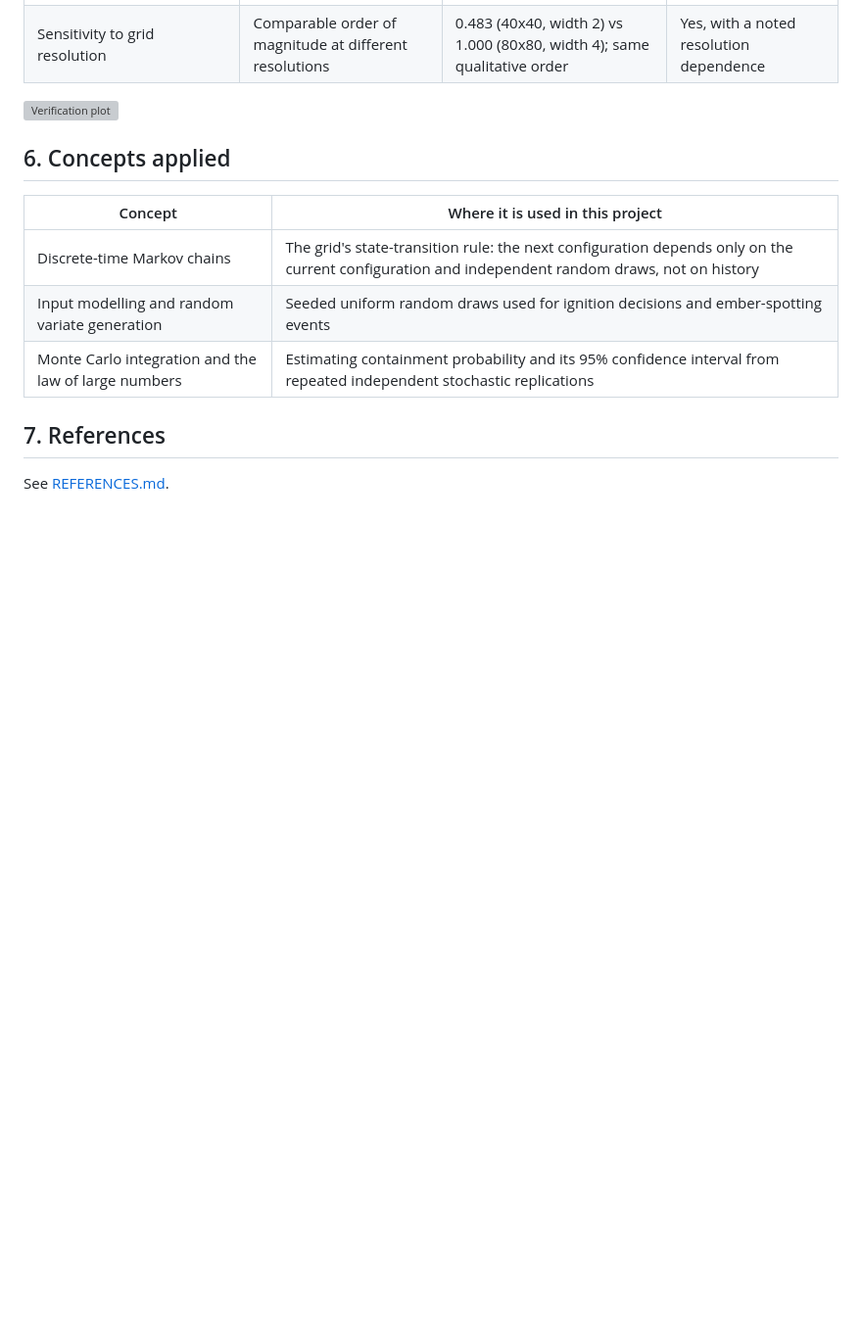
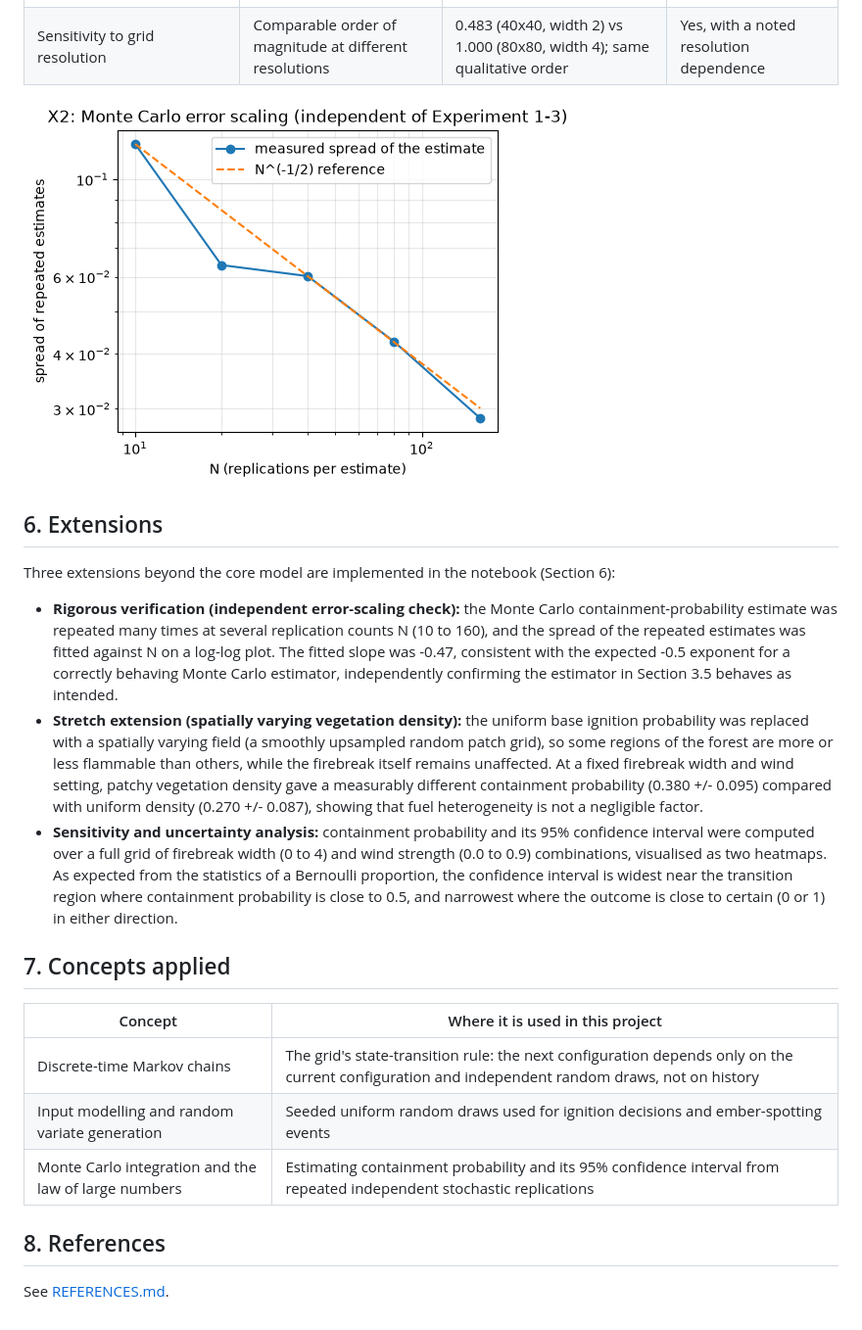
Before and after one commit to ManithMss/wildfire-firebreak-simulator, a Markdown page: THEORY.md, the part around the change. Shown at 98% size. Rendered like a GitHub page; pictures changed too: figures/verification.png (added); blank space fills up the shorter version; grey boxes are pictures that could not be loaded.

Commit message:
Add extensions X2, X3, X5: error scaling, vegetation density, sensitivity analysis

```diff
--- a/THEORY.md
+++ b/THEORY.md
@@ -64,7 +64,15 @@ The simulation uses next-state cellular-automaton updates: at each discrete time
 
 ![Verification plot](figures/verification.png)
 
-## 6. Concepts applied
+## 6. Extensions
+
+Three extensions beyond the core model are implemented in the notebook (Section 6):
+
+- **Rigorous verification (independent error-scaling check):** the Monte Carlo containment-probability estimate was repeated many times at several replication counts N (10 to 160), and the spread of the repeated estimates was fitted against N on a log-log plot. The fitted slope was -0.47, consistent with the expected -0.5 exponent for a correctly behaving Monte Carlo estimator, independently confirming the estimator in Section 3.5 behaves as intended.
+- **Stretch extension (spatially varying vegetation density):** the uniform base ignition probability was replaced with a spatially varying field (a smoothly upsampled random patch grid), so some regions of the forest are more or less flammable than others, while the firebreak itself remains unaffected. At a fixed firebreak width and wind setting, patchy vegetation density gave a measurably different containment probability (0.380 +/- 0.095) compared with uniform density (0.270 +/- 0.087), showing that fuel heterogeneity is not a negligible factor.
+- **Sensitivity and uncertainty analysis:** containment probability and its 95% confidence interval were computed over a full grid of firebreak width (0 to 4) and wind strength (0.0 to 0.9) combinations, visualised as two heatmaps. As expected from the statistics of a Bernoulli proportion, the confidence interval is widest near the transition region where containment probability is close to 0.5, and narrowest where the outcome is close to certain (0 or 1) in either direction.
+
+## 7. Concepts applied
 
 | Concept | Where it is used in this project |
 |---|---|
@@ -72,6 +80,6 @@ The simulation uses next-state cellular-automaton updates: at each discrete time
 | Input modelling and random variate generation | Seeded uniform random draws used for ignition decisions and ember-spotting events |
 | Monte Carlo integration and the law of large numbers | Estimating containment probability and its 95% confidence interval from repeated independent stochastic replications |
 
-## 7. References
+## 8. References
 
 See [REFERENCES.md](REFERENCES.md).
```
Also changed, not shown: 1 other file.
